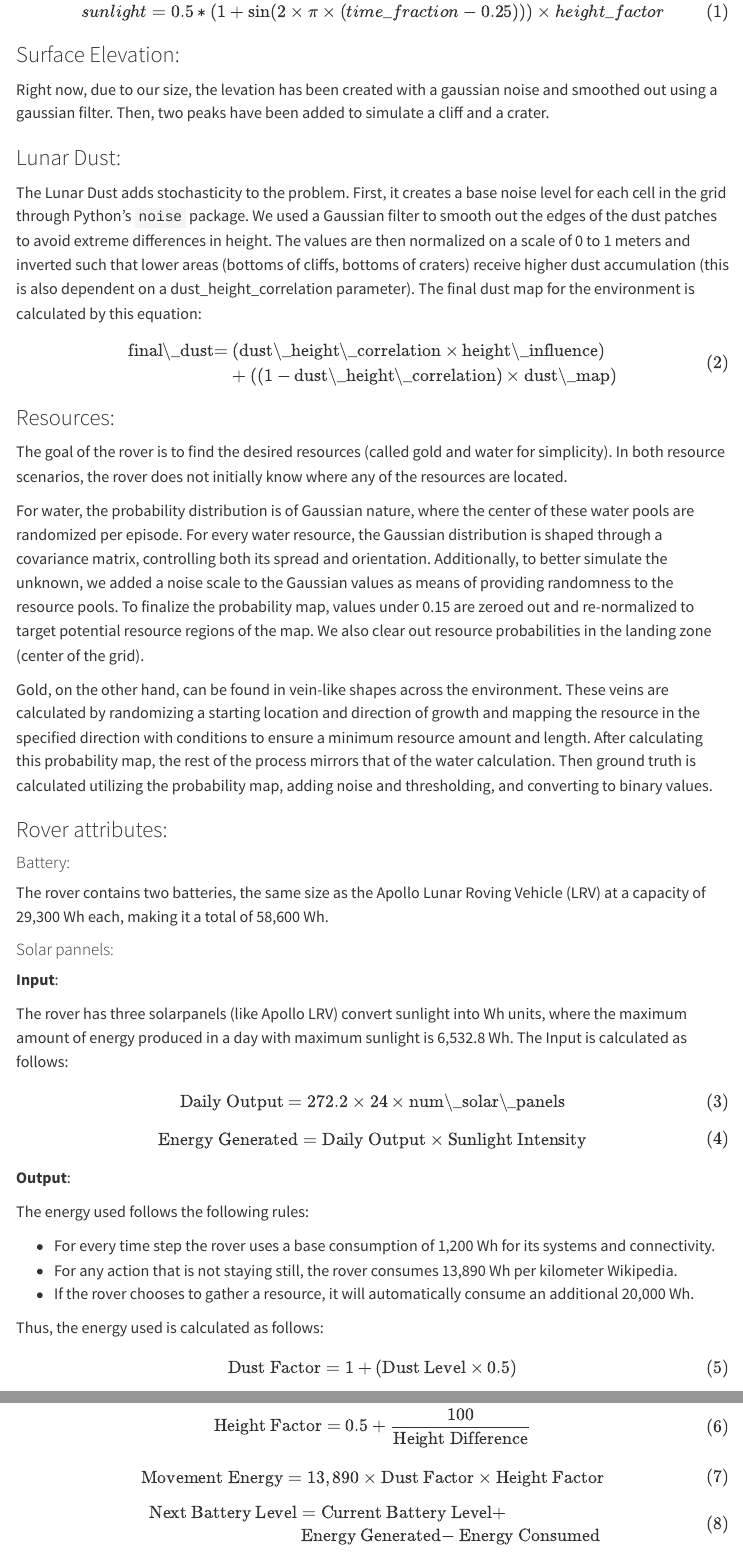
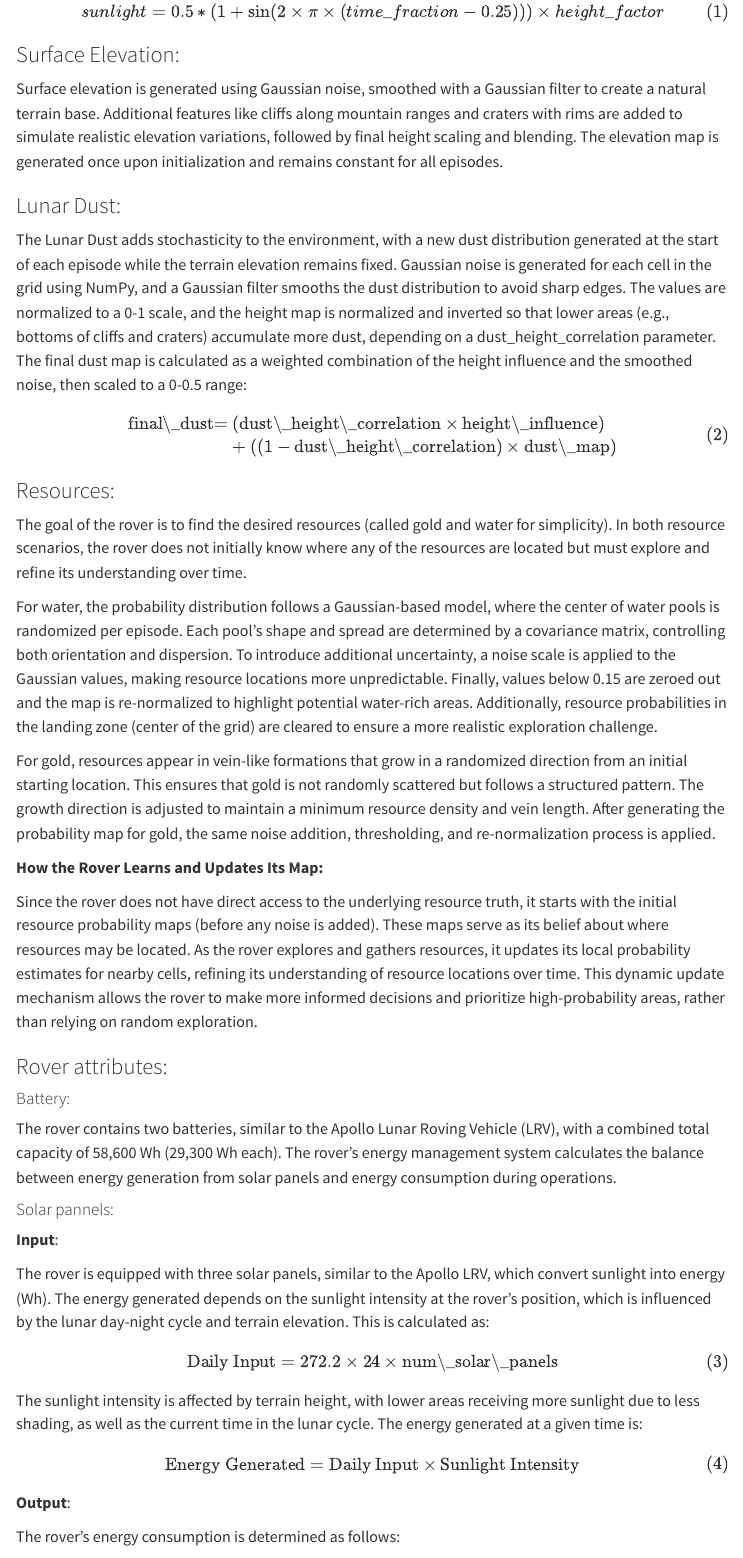
Before and after one commit to jbrismor/moon_Rover, a Quarto document (Executive_summary/Executive_Summary.qmd): the page in a window 1100 px wide, from 1590 px down before the commit and from 1640 px down after it, so that both start at the same text, and a second part further down, joined at a grey line. Rendered offline with R 4.5, knitr and Pandoc in place of Quarto, with nearby package versions; menus at the side of the page are left out.

Commit message:
updated exec summary

```diff
--- a/Executive_summary/Executive_Summary.qmd
+++ b/Executive_summary/Executive_Summary.qmd
@@ -3,3 +4,4 @@ title: "Lunar Rover"
+authors: ['James Hickman', 'Jorge Bris Moreno', 'Billy McGloin']
 format:
   html:
     embed-resources: true
@@ -61,11 +63,12 @@ $$ {#eq-sunlight}
 
 ### Surface Elevation:
 
-Right now, due to our size, the levation has been created with a gaussian noise and smoothed out using a gaussian filter. Then, two peaks have been added to simulate a cliff and a crater.
+Surface elevation is generated using Gaussian noise, smoothed with a Gaussian filter to create a natural terrain base. Additional features like cliffs along mountain ranges and craters with rims are added to simulate realistic elevation variations, followed by final height scaling and blending. The elevation map is generated once upon initialization and remains constant for all episodes.
 
 ### Lunar Dust:
 
-The Lunar Dust adds stochasticity to the problem. First, it creates a base noise level for each cell in the grid through Python’s `noise` package. We used a Gaussian filter to smooth out the edges of the dust patches to avoid extreme differences in height. The values are then normalized on a scale of 0 to 1 meters and inverted such that lower areas (bottoms of cliffs, bottoms of craters) receive higher dust accumulation (this is also dependent on a dust_height_correlation parameter). The final dust map for the environment is calculated by this equation:
+The Lunar Dust adds stochasticity to the environment, with a new dust distribution generated at the start of each episode while the terrain elevation remains fixed. Gaussian noise is generated for each cell in the grid using NumPy, and a Gaussian filter smooths the dust distribution to avoid sharp edges. The values are normalized to a 0-1 scale, and the height map is normalized and inverted so that lower areas (e.g., bottoms of cliffs and craters) accumulate more dust, depending on a dust_height_correlation parameter. The final dust map is calculated as a weighted combination of the height influence and the smoothed noise, then scaled to a 0-0.5 range:
+
 $$
 \begin{aligned}
 \text{final\_dust} = &\ (\text{dust\_height\_correlation} \times \text{height\_influence}) \\
@@ -75,61 +78,70 @@ $$ {#eq-dust}
 
 ### Resources:
 
-The goal of the rover is to find the desired resources (called gold and water for simplicity). In both resource scenarios, the rover does not initially know where any of the resources are located.
+The goal of the rover is to find the desired resources (called gold and water for simplicity). In both resource scenarios, the rover does not initially know where any of the resources are located but must explore and refine its understanding over time.
 
-For water, the probability distribution is of Gaussian nature, where the center of these water pools are randomized per episode. For every water resource, the Gaussian distribution is shaped through a covariance matrix, controlling both its spread and orientation. Additionally, to better simulate the unknown, we added a noise scale to the Gaussian values as means of providing randomness to the resource pools. To finalize the probability map, values under 0.15 are zeroed out and re-normalized to target potential resource regions of the map. We also clear out resource probabilities in the landing zone (center of the grid).
+For water, the probability distribution follows a Gaussian-based model, where the center of water pools is randomized per episode. Each pool’s shape and spread are determined by a covariance matrix, controlling both orientation and dispersion. To introduce additional uncertainty, a noise scale is applied to the Gaussian values, making resource locations more unpredictable. Finally, values below 0.15 are zeroed out and the map is re-normalized to highlight potential water-rich areas. Additionally, resource probabilities in the landing zone (center of the grid) are cleared to ensure a more realistic exploration challenge.
 
-Gold, on the other hand, can be found in vein-like shapes across the environment. These veins are calculated by randomizing a starting location and direction of growth and mapping the resource in the specified direction with conditions to ensure a minimum resource amount and length. After calculating this probability map, the rest of the process mirrors that of the water calculation. Then ground truth is calculated utilizing the probability map, adding noise and thresholding, and converting to binary values.
+For gold, resources appear in vein-like formations that grow in a randomized direction from an initial starting location. This ensures that gold is not randomly scattered but follows a structured pattern. The growth direction is adjusted to maintain a minimum resource density and vein length. After generating the probability map for gold, the same noise addition, thresholding, and re-normalization process is applied.
+
+**How the Rover Learns and Updates Its Map:**
+
+Since the rover does not have direct access to the underlying resource truth, it starts with the initial resource probability maps (before any noise is added). These maps serve as its belief about where resources may be located. As the rover explores and gathers resources, it updates its local probability estimates for nearby cells, refining its understanding of resource locations over time. This dynamic update mechanism allows the rover to make more informed decisions and prioritize high-probability areas, rather than relying on random exploration.
 
 ### Rover attributes:
 
 #### Battery:
 
-The rover contains two batteries, the same size as the Apollo Lunar Roving Vehicle (LRV) at a capacity of 29,300 Wh each, making it a total of 58,600 Wh.
+The rover contains two batteries, similar to the Apollo Lunar Roving Vehicle (LRV), with a combined total capacity of 58,600 Wh (29,300 Wh each). The rover’s energy management system calculates the balance between energy generation from solar panels and energy consumption during operations.
 
 #### Solar pannels:
 
 **Input**:
 
-The rover has three solarpanels (like Apollo LRV) convert sunlight into Wh units, where the maximum amount of energy produced in a day with maximum sunlight is 6,532.8 Wh. The Input is calculated as follows:
+The rover is equipped with three solar panels, similar to the Apollo LRV, which convert sunlight into energy (Wh). The energy generated depends on the sunlight intensity at the rover’s position, which is influenced by the lunar day-night cycle and terrain elevation. This is calculated as:
 
 $$
-\text{Daily Output} = 272.2 \times 24 \times \text{num\_solar\_panels}
+\text{Daily Input} = 272.2 \times 24 \times \text{num\_solar\_panels}
 $$ {#eq-daily-energy}
+
+The sunlight intensity is affected by terrain height, with lower areas receiving more sunlight due to less shading, as well as the current time in the lunar cycle. The energy generated at a given time is:
 
 $$
 \begin{align}
-\text{Energy Generated} &= \text{Daily Output} \times \text{Sunlight Intensity}
+\text{Energy Generated} &= \text{Daily Input} \times \text{Sunlight Intensity}
 \end{align}
 $$ {#eq-generated_en}
 
 **Output**:
 
-The energy used follows the following rules:
+The rover’s energy consumption is determined as follows:
 
-- For every time step the rover uses a base consumption of 1,200 Wh for its systems and connectivity.
-- For any action that is not staying still, the rover consumes 13,890 Wh per kilometer Wikipedia.
-- If the rover chooses to gather a resource, it will automatically consume an additional 20,000 Wh.
+- Each time step, the rover uses 1,200 Wh for its systems and connectivity.
+- Energy consumed for movement depends on:
 
-Thus, the energy used is calculated as follows:
+  - Dust: Higher dust levels increase energy consumption, calculated as:
 
-$$
-\begin{align}
-\text{Dust Factor} &= 1 + (\text{Dust Level} \times 0.5)
-\end{align}
-$$ {#eq-dust-factor}
+    $$
+    \text{Dust Factor} = 1 + (\text{Dust Level} \times 0.5)
+    $$ {#eq-dust-factor}
 
-$$
-\begin{align}
-\text{Height Factor} &= 0.5 + \frac{100}{\text{Height Difference}}
-\end{align}
-$$ {#eq-height-factor}
+  - Height: Movement between positions is more energy-intensive with greater height differences:
 
-$$
-\begin{align}
-\text{Movement Energy} &= 13,890 \times \text{Dust Factor} \times \text{Height Factor}
-\end{align}
-$$ {#eq-movement}
+    $$
+    \text{Height Factor} = 0.5 + \frac{\text{Height Difference}}{100}
+    $$ {#eq-height-factor}
+
+  - The total movement energy is then:
+
+    $$
+    \text{Movement Energy} = 13,890 \times \text{Dust Factor} \times \text{Height Factor}
+    $$ {#eq-movement}
+
+- Performing a gathering action consumes an additional 20,000 Wh.
+
+**Energy Balance**:
+
+The rover’s next battery level is calculated by balancing energy generation and consumption:
 
 $$
 \begin{align}
@@ -137,6 +149,8 @@ $$
 & \text{Energy Generated} - \text{Energy Consumed}
 \end{align}
 $$ {#eq-bat}
+
+Battery levels are capped at 58,600 Wh, and if the battery level drops to 0 Wh, the rover becomes inoperable. This ensures that careful energy management is crucial for successful operations.
 
 ### Terminal states:
 
```
Also changed, not shown: Executive_summary/Executive_Summary.html (added), Executive_summary/Executive_Summary.qmd (14 more changed lines).
